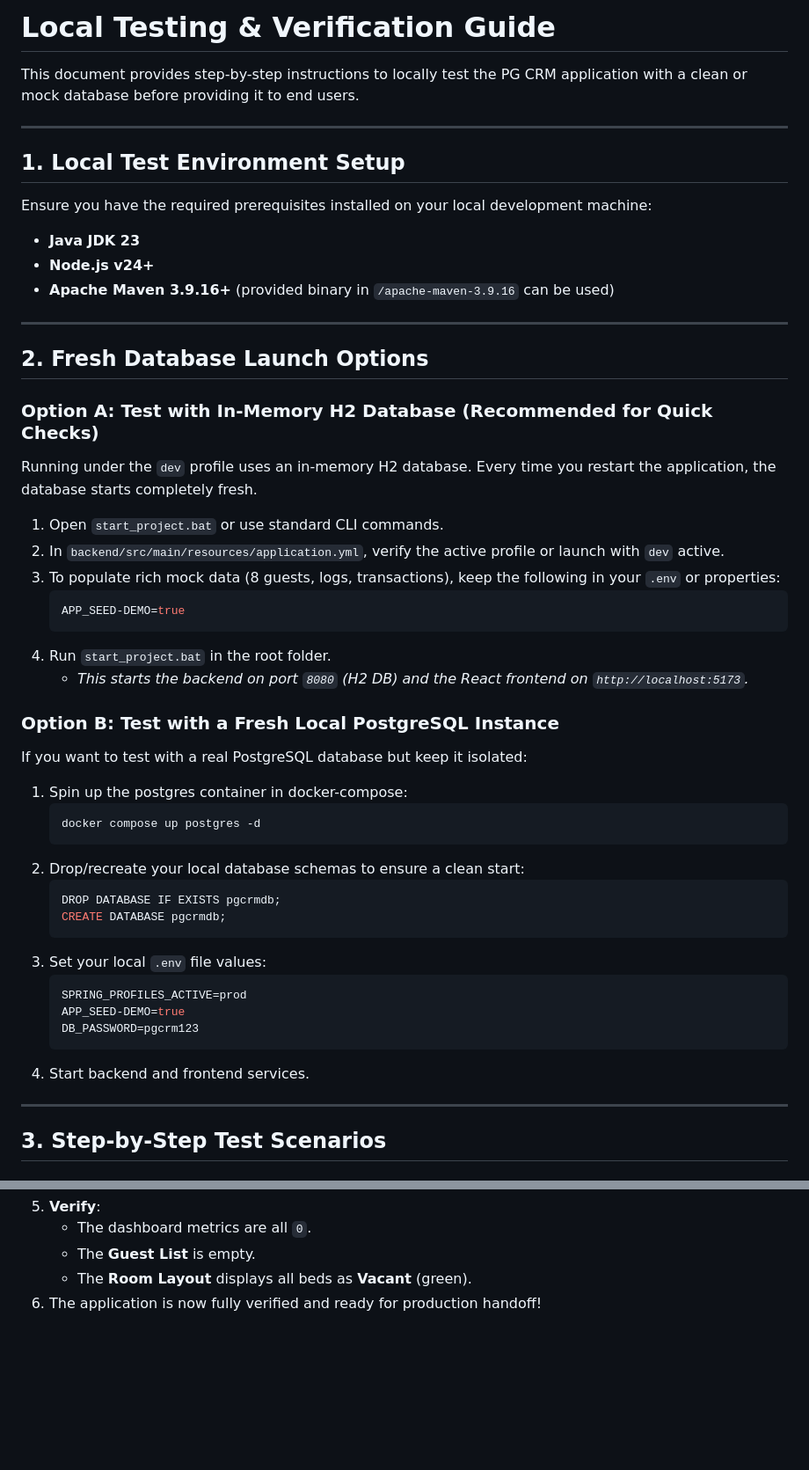
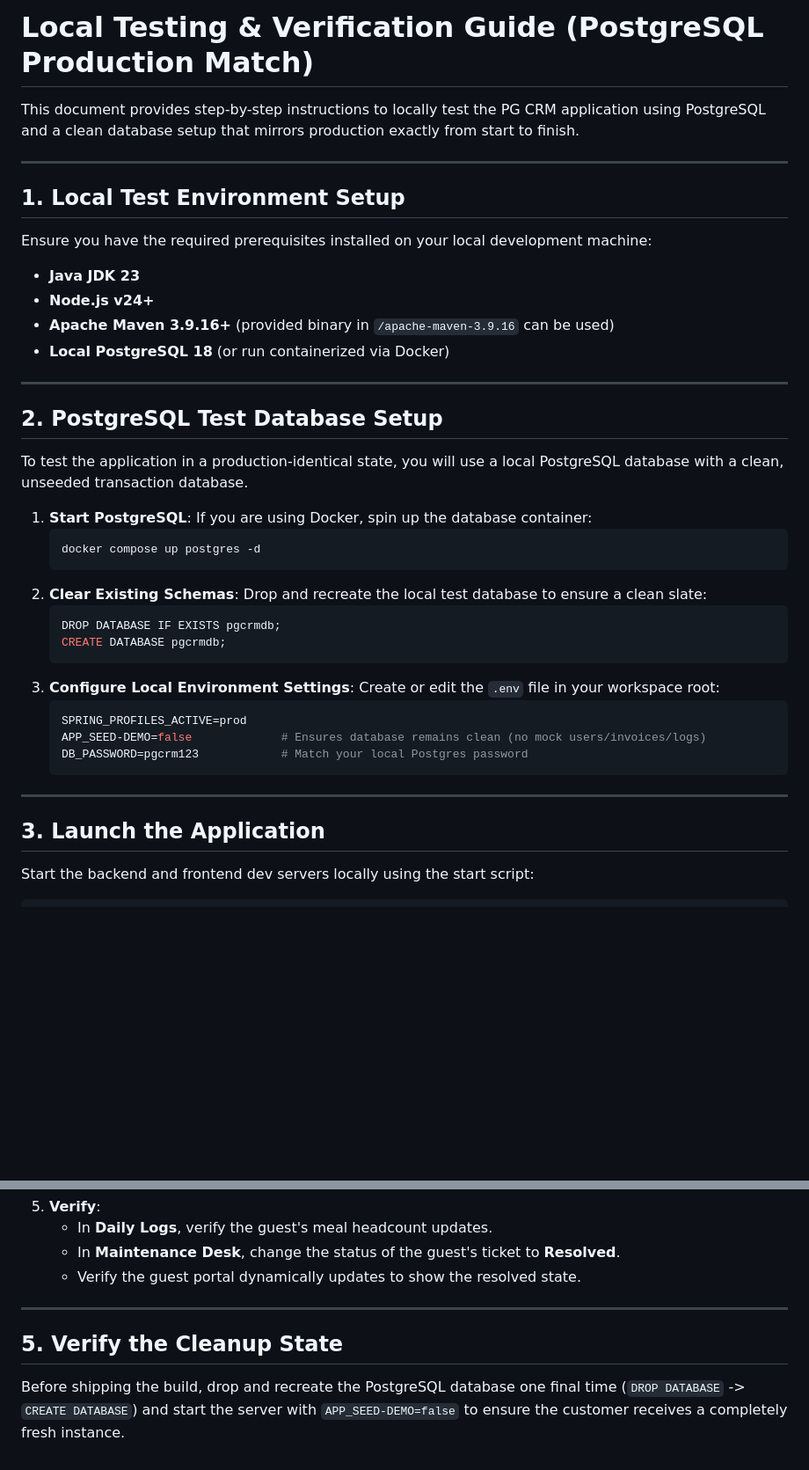
Before and after one commit to rahul-0906/PG-Project, a Markdown page: ONBOARDING_TEST.md, 2 parts joined by grey strips. Shown at 88% size. Rendered like a GitHub page; blank space fills up the shorter version.

Commit message:
Update ONBOARDING_TEST.md to focus exclusively on clean PostgreSQL testing

````diff
--- a/ONBOARDING_TEST.md
+++ b/ONBOARDING_TEST.md
@@ -1,6 +1,6 @@
-# Local Testing & Verification Guide
+# Local Testing & Verification Guide (PostgreSQL Production Match)
 
-This document provides step-by-step instructions to locally test the PG CRM application with a clean or mock database before providing it to end users.
+This document provides step-by-step instructions to locally test the PG CRM application using PostgreSQL and a clean database setup that mirrors production exactly from start to finish.
 
 ---
 
@@ -9,44 +9,31 @@ Ensure you have the required prerequisites installed on your local development m
 - **Java JDK 23**
 - **Node.js v24+**
 - **Apache Maven 3.9.16+** (provided binary in `/apache-maven-3.9.16` can be used)
+- **Local PostgreSQL 18** (or run containerized via Docker)
 
 ---
 
-## 2. Fresh Database Launch Options
+## 2. PostgreSQL Test Database Setup
+To test the application in a production-identical state, you will use a local PostgreSQL database with a clean, unseeded transaction database.
 
-### Option A: Test with In-Memory H2 Database (Recommended for Quick Checks)
-Running under the `dev` profile uses an in-memory H2 database. Every time you restart the application, the database starts completely fresh.
-
-1. Open `start_project.bat` or use standard CLI commands.
-2. In `backend/src/main/resources/application.yml`, verify the active profile or launch with `dev` active.
-3. To populate rich mock data (8 guests, logs, transactions), keep the following in your `.env` or properties:
-   ```ini
-   APP_SEED-DEMO=true
-   ```
-4. Run `start_project.bat` in the root folder.
-   - *This starts the backend on port `8080` (H2 DB) and the React frontend on `http://localhost:5173`.*
-
-### Option B: Test with a Fresh Local PostgreSQL Instance
-If you want to test with a real PostgreSQL database but keep it isolated:
-
-1. Spin up the postgres container in docker-compose:
+1. **Start PostgreSQL**: If you are using Docker, spin up the database container:
    ```bash
    docker compose up postgres -d
    ```
-2. Drop/recreate your local database schemas to ensure a clean start:
+2. **Clear Existing Schemas**: Drop and recreate the local test database to ensure a clean slate:
    ```sql
    DROP DATABASE IF EXISTS pgcrmdb;
    CREATE DATABASE pgcrmdb;
    ```
-3. Set your local `.env` file values:
+3. **Configure Local Environment Settings**: Create or edit the `.env` file in your workspace root:
    ```ini
    SPRING_PROFILES_ACTIVE=prod
-   APP_SEED-DEMO=true
-   DB_PASSWORD=pgcrm123
+   APP_SEED-DEMO=false             # Ensures database remains clean (no mock users/invoices/logs)
+   DB_PASSWORD=pgcrm123            # Match your local Postgres password
    ```
-4. Start backend and frontend services.
 
 ---
 
-## 3. Step-by-Step Test Scenarios
+## 3. Launch the Application
+Start the backend and frontend dev servers locally using the start script:
 
@@ -117,5 +100,9 @@ Once you are done testing:
 5. **Verify**:
-   - The dashboard metrics are all `0`.
-   - The **Guest List** is empty.
-   - The **Room Layout** displays all beds as **Vacant** (green).
-6. The application is now fully verified and ready for production handoff!
+   - In **Daily Logs**, verify the guest's meal headcount updates.
+   - In **Maintenance Desk**, change the status of the guest's ticket to **Resolved**.
+   - Verify the guest portal dynamically updates to show the resolved state.
+
+---
+
+## 5. Verify the Cleanup State
+Before shipping the build, drop and recreate the PostgreSQL database one final time (`DROP DATABASE` -> `CREATE DATABASE`) and start the server with `APP_SEED-DEMO=false` to ensure the customer receives a completely fresh instance.
````
Also changed, not shown: other parts of ONBOARDING_TEST.md (+56 -60 lines).
